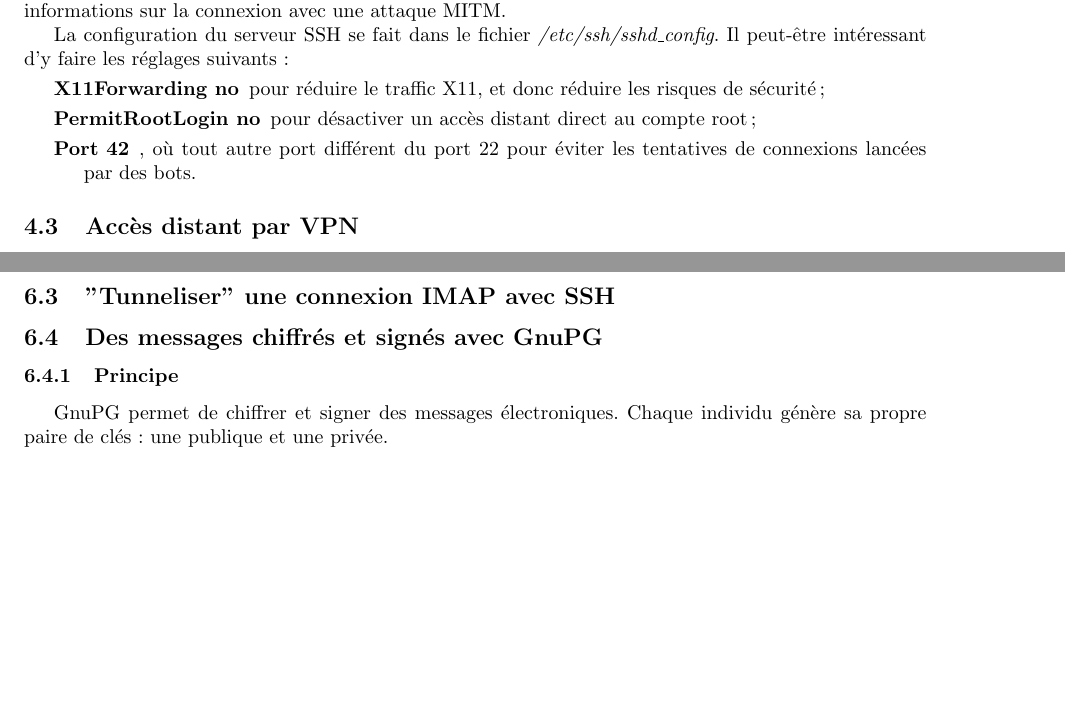
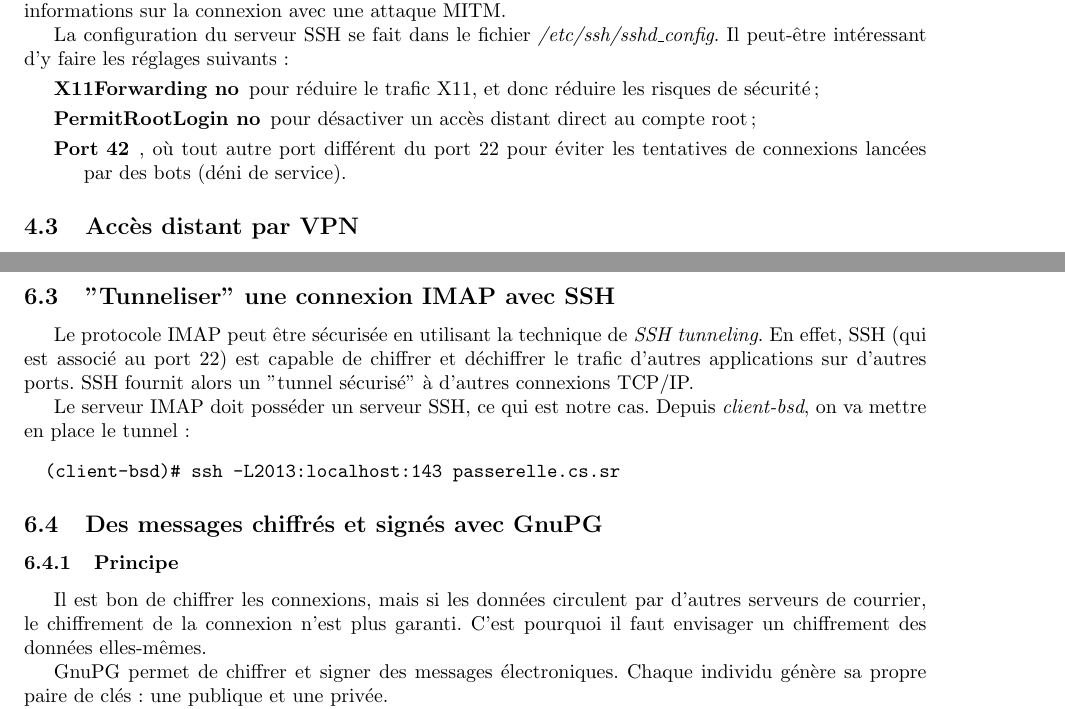
Before and after one commit to Heaumer/sr, a LaTeX document (rapport.tex): two parts of pages 6 and 11 of 11, joined at a grey line, cut so that both start at the same text, the shorter picture padded with empty space. Compiled offline with pdfLaTeX.

Commit message:
Ajout Port tunneling

```diff
--- a/rapport.tex
+++ b/rapport.tex
@@ -347,12 +347,12 @@ avec une attaque MITM.
 La configuration du serveur SSH se fait dans le fichier \textit{/etc/ssh/sshd\_config}.
 Il peut-être intéressant d'y faire les réglages suivants:
 \begin{description}
-	\item[X11Forwarding no] pour réduire le traffic X$11$, et donc réduire les
+	\item[X11Forwarding no] pour réduire le trafic X$11$, et donc réduire les
 	risques de sécurité;
 	\item[PermitRootLogin no] pour désactiver un accès distant direct au compte
 	root;
 	\item[Port 42], où tout autre port différent du port $22$ pour éviter les
-	tentatives de connexions lancées par des bots.
+	tentatives de connexions lancées par des bots (déni de service).
 \end{description}
 
 \subsection{Accès distant par VPN}
@@ -664,9 +664,26 @@ si le mot de passe n'est pas chiffré.
 
 \subsection{"Tunneliser" une connexion IMAP avec SSH}
 
+Le protocole IMAP peut être sécurisée en utilisant la technique
+de \textit{SSH tunneling}. En effet, SSH (qui est associé au port 22) est
+capable de chiffrer et déchiffrer le trafic d'autres applications sur
+d'autres ports. SSH fournit alors un "tunnel sécurisé" à d'autres
+connexions TCP/IP.
+
+Le serveur IMAP doit posséder un serveur SSH, ce qui est notre cas.
+Depuis \textit{client-bsd}, on va mettre en place le tunnel :
+\begin{verbatim}
+  (client-bsd)# ssh -L2013:localhost:143 passerelle.cs.sr
+\end{verbatim}
+
 \subsection{Des messages chiffrés et signés avec GnuPG}
 
 \subsubsection{Principe}
+
+Il est bon de chiffrer les connexions, mais si les données
+circulent par d'autres serveurs de courrier, le chiffrement
+de la connexion n'est plus garanti. C'est pourquoi il faut
+envisager un chiffrement des données elles-mêmes.
 
 GnuPG permet de chiffrer et signer des messages électroniques.
 Chaque individu génère sa propre paire de clés : une publique et une privée.
```
Also changed, not shown: rapport.tex (4 more changed lines).
